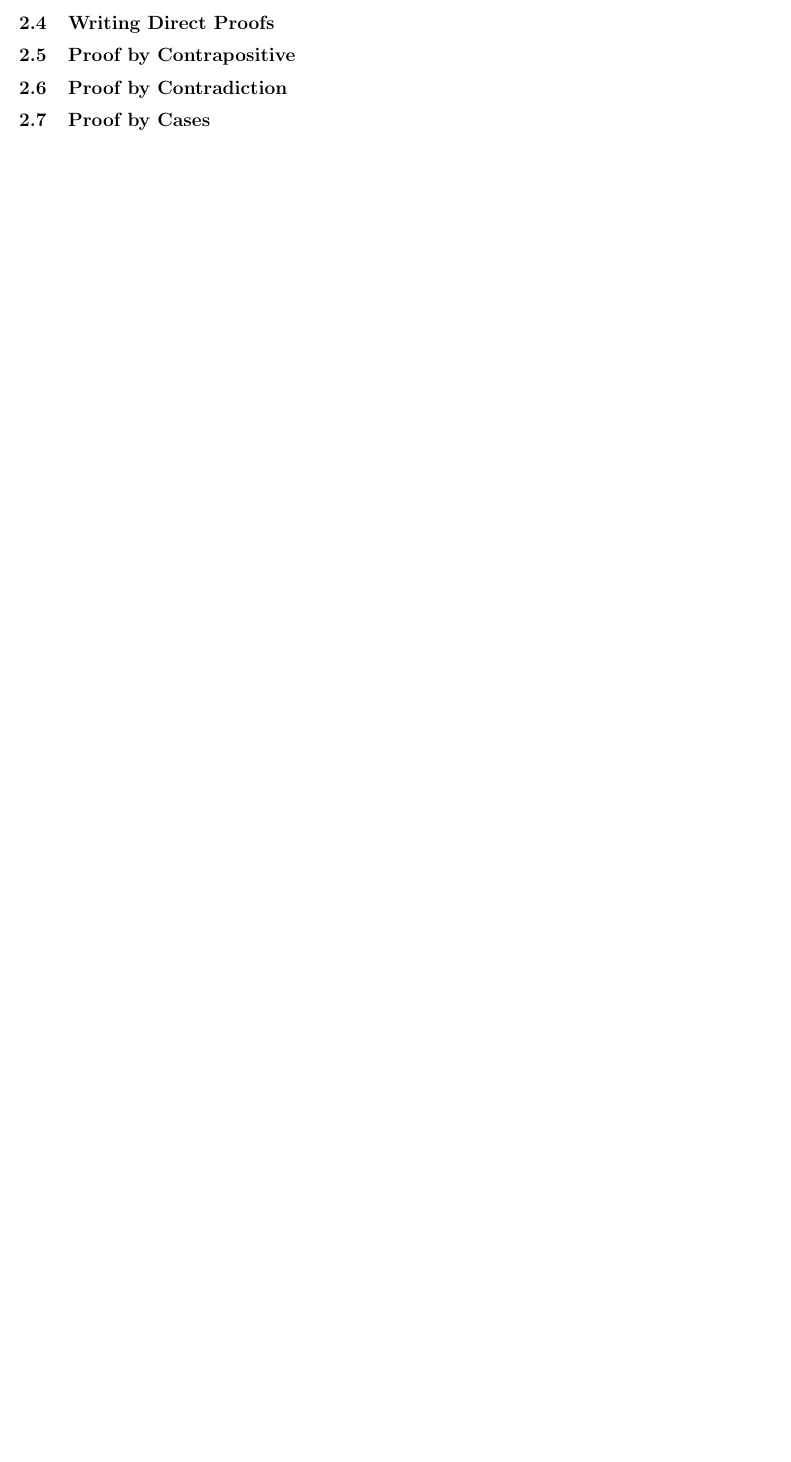
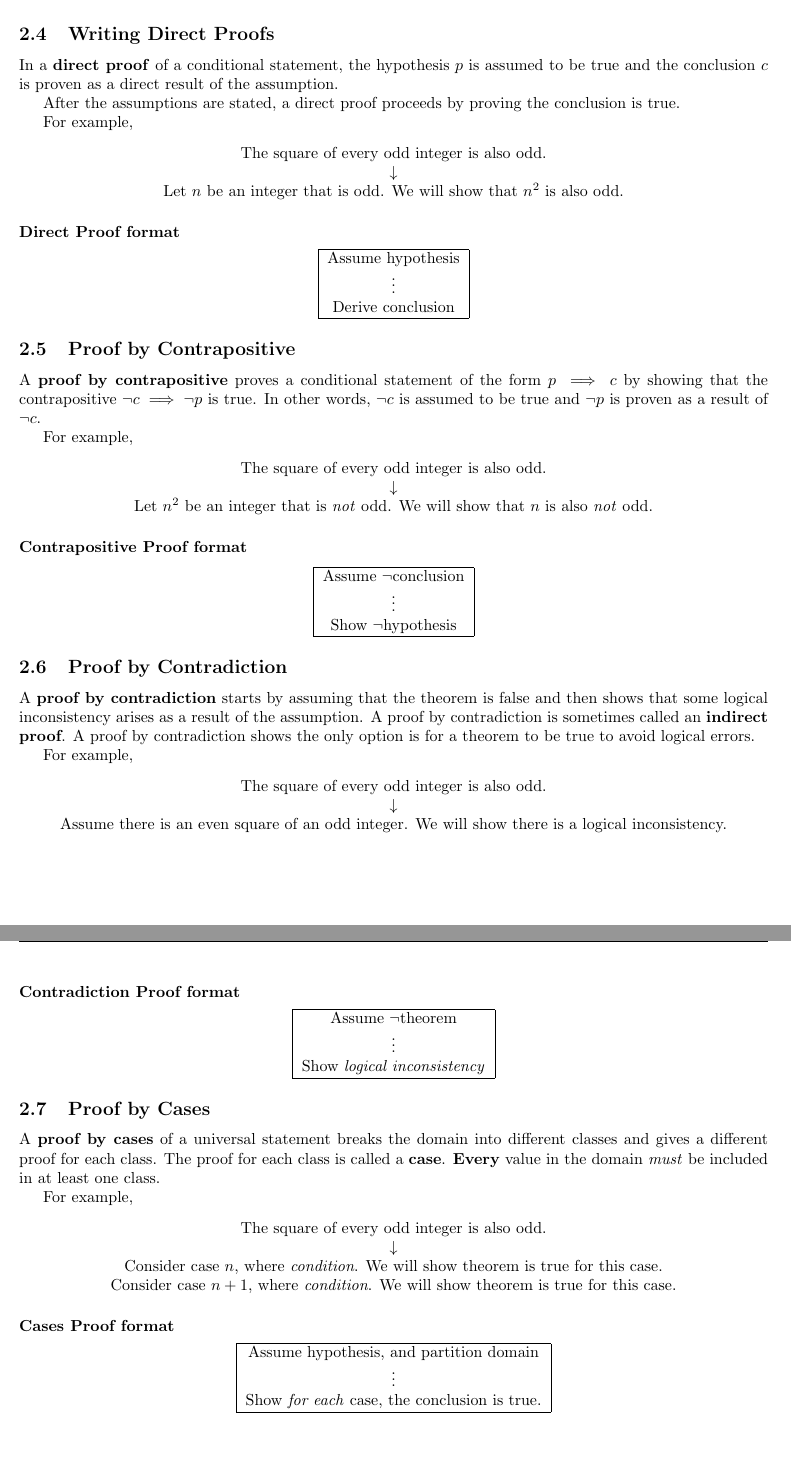
Before and after one commit to Ediblelnk/Kutztown-MAT, a LaTeX document (discrete-math/discrete-math.tex, which reads discrete-math/proofs.tex): part of page 11 of 54 before the commit and two parts of pages 12 and 13 of 56 after it, the two joined at a grey line, cut so that both start at the same text, the shorter picture padded with empty space. Compiled offline with pdfLaTeX.

Commit message:
finished proofs

```diff
--- a/discrete-math/proofs.tex
+++ b/discrete-math/proofs.tex
@@ -68,4 +105,101 @@ An \textbf{axiom} is a statement assumed to be true.
+  \item assuming facts that have not yet been proven
+\end{itemize}
+
 \subsection{Writing Direct Proofs}
+In a \textbf{direct proof} of a conditional statement, the hypothesis $p$ is assumed
+to be true and the conclusion $c$ is proven as a direct result of the assumption.
+
+After the assumptions are stated, a direct proof proceeds by proving the conclusion is true.
+
+For example,
+\begin{center}
+  \begin{tabular}{c}
+    The square of every odd integer is also odd. \\
+    $\downarrow$                                 \\
+    Let $n$ be an integer that is odd. We will show that $n^2$ is also odd.
+  \end{tabular}
+\end{center}
+\subsubsection*{Direct Proof format}
+\begin{center}
+  \begin{tabular}{|c|}
+    \hline
+    Assume hypothesis \\
+    $\vdots$          \\
+    Derive conclusion \\
+    \hline
+  \end{tabular}
+\end{center}
+
 \subsection{Proof by Contrapositive}
+A \textbf{proof by contrapositive} proves a conditional statement of the form $p \implies c$
+by showing that the contrapositive $\lnot c \implies \lnot p$ is true.
+In other words, $\lnot c$ is assumed to be true and $\lnot p$ is proven as a result of $\lnot c$.
+
+For example,
+\begin{center}
+  \begin{tabular}{c}
+    The square of every odd integer is also odd. \\
+    $\downarrow$                                 \\
+    Let $n^2$ be an integer that is \textit{not} odd. We will show that $n$ is also \textit{not} odd.
+  \end{tabular}
+\end{center}
+\subsubsection*{Contrapositive Proof format}
+\begin{center}
+  \begin{tabular}{|c|}
+    \hline
+    Assume $\lnot$conclusion \\
+    $\vdots$                 \\
+    Show $\lnot$hypothesis   \\
+    \hline
+  \end{tabular}
+\end{center}
+
 \subsection{Proof by Contradiction}
+A \textbf{proof by contradiction} starts by assuming that the theorem is false and then shows
+that some logical inconsistency arises as a result of the assumption.
+A proof by contradiction is sometimes called an \textbf{indirect proof}.
+A proof by contradiction shows the only option is for a theorem to be true to avoid logical errors.
+
+For example,
+\begin{center}
+  \begin{tabular}{c}
+    The square of every odd integer is also odd. \\
+    $\downarrow$                                 \\
+    Assume there is an even square of an odd integer. We will show there is a logical inconsistency.
+  \end{tabular}
+\end{center}
+\subsubsection*{Contradiction Proof format}
+\begin{center}
+  \begin{tabular}{|c|}
+    \hline
+    Assume $\lnot$theorem               \\
+    $\vdots$                            \\
+    Show \textit{logical inconsistency} \\
+    \hline
+  \end{tabular}
+\end{center}
+
 \subsection{Proof by Cases}
+A \textbf{proof by cases} of a universal statement breaks the domain into different classes
+and gives a different proof for each class. The proof for each class is called a \textbf{case}.
+\textbf{Every} value in the domain \textit{must} be included in at least one class.
+
+For example,
+\begin{center}
+  \begin{tabular}{c}
+    The square of every odd integer is also odd.                                             \\
+    $\downarrow$                                                                             \\
+    Consider case $n$, where \textit{condition}. We will show theorem is true for this case. \\
+    Consider case $n+1$, where \textit{condition}. We will show theorem is true for this case.
+  \end{tabular}
+\end{center}
+\subsubsection*{Cases Proof format}
+\begin{center}
+  \begin{tabular}{|c|}
+    \hline
+    Assume hypothesis, and partition domain              \\
+    $\vdots$                                             \\
+    Show \textit{for each} case, the conclusion is true. \\
+    \hline
+  \end{tabular}
+\end{center}
```
Also changed, not shown: discrete-math/discrete-math.pdf, discrete-math/proofs.tex (37 more changed lines).
